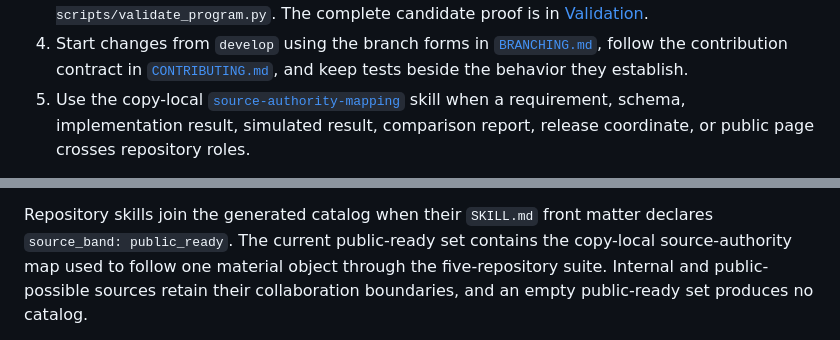
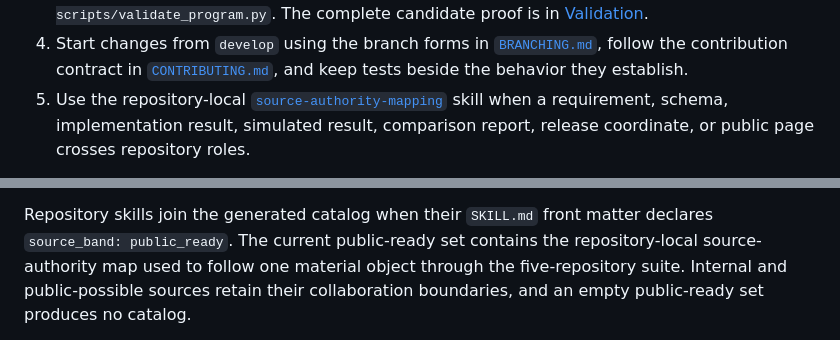
Before and after one commit to driftframestudios/lims-eln-program-specification, a Markdown page: README.md, 2 parts joined by grey strips. GitHub-like rendering.

```diff
--- a/README.md
+++ b/README.md
@@ -25,7 +25,7 @@ chronology and contribution credit.
    [`BRANCHING.md`](BRANCHING.md), follow the contribution contract in
    [`CONTRIBUTING.md`](CONTRIBUTING.md), and keep tests beside the behavior they
    establish.
-5. Use the copy-local
+5. Use the repository-local
    [`source-authority-mapping`](.agents/skills/source-authority-mapping/SKILL.md)
    skill when a requirement, schema, implementation result, simulated result,
    comparison report, release coordinate, or public page crosses repository
@@ -389,7 +389,7 @@ publication actions.
 
 Repository skills join the generated catalog when their `SKILL.md` front matter
 declares `source_band: public_ready`. The current public-ready set contains the
-copy-local source-authority map used to follow one material object through the
+repository-local source-authority map used to follow one material object through the
 five-repository suite. Internal and public-possible sources retain their
 collaboration boundaries, and an empty public-ready set produces no catalog.
 
```
Also changed, not shown: AGENTS.md (+2 -2 lines), 1 other file.
